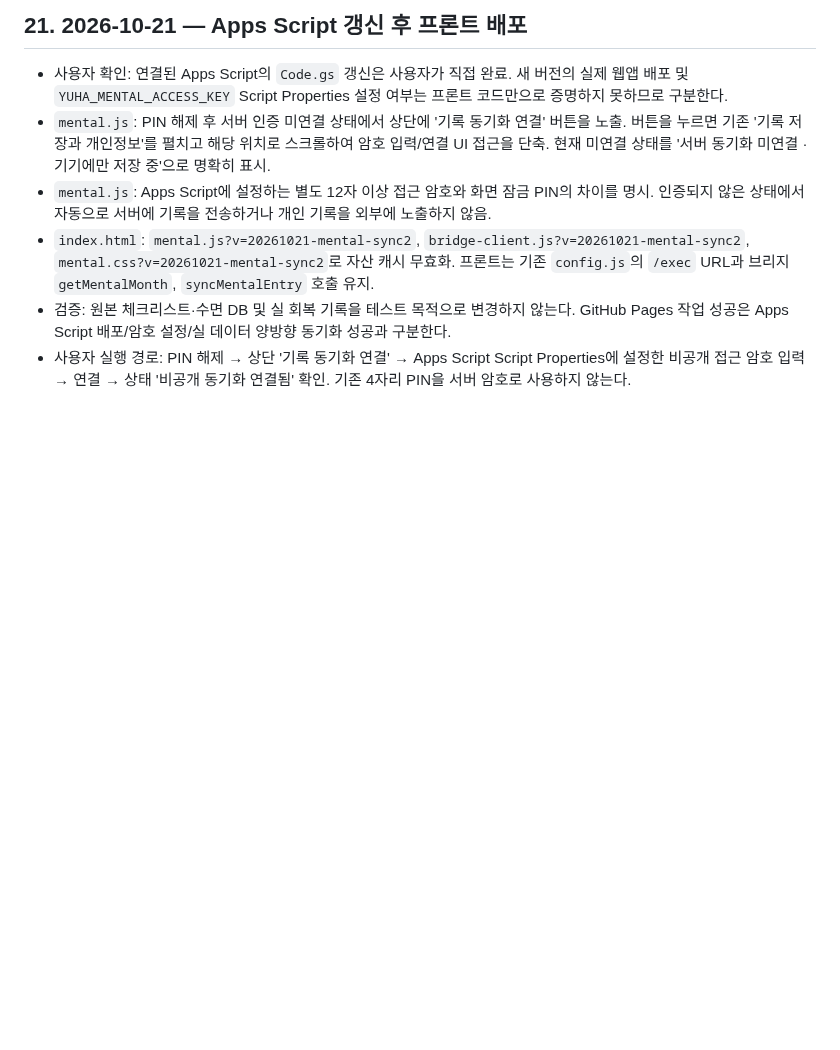
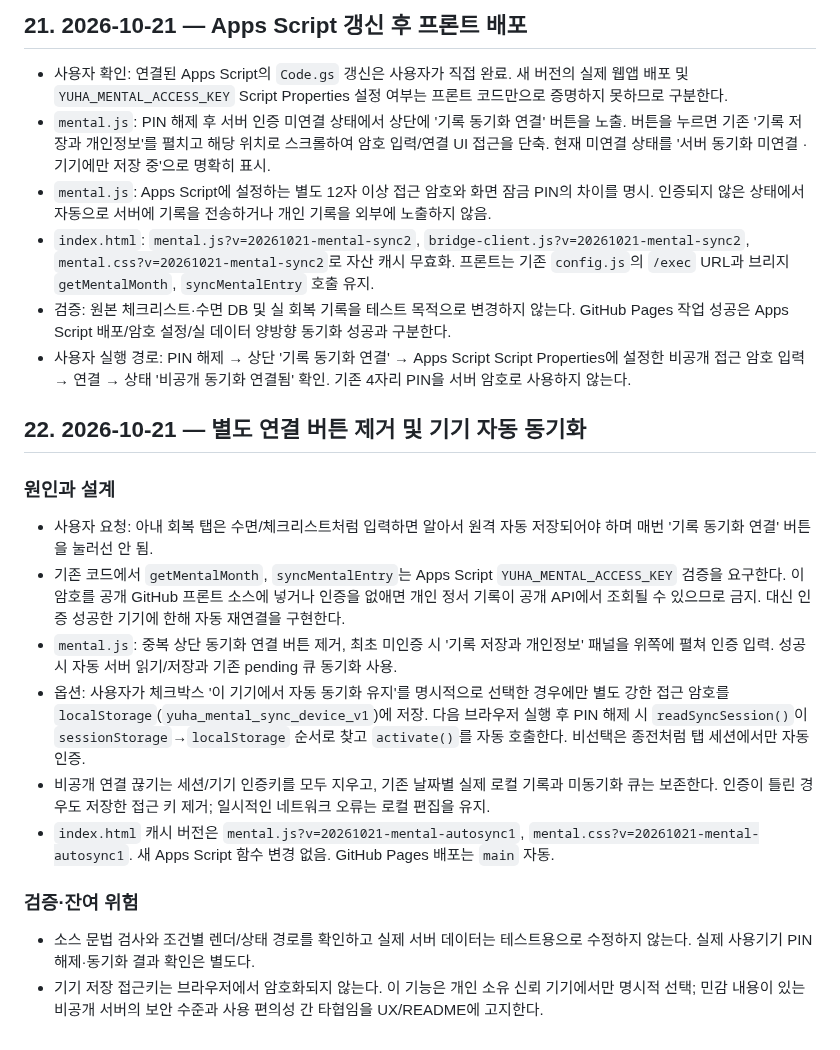
Before and after one commit to hossea123456789-design/YUHA-CARE, a Markdown page: YUHA_CARE_HANDOFF.md, the part around the change. GitHub-like rendering; blank space fills up the shorter version.

Commit message:
Handoff automatic recovery sync with explicit credential persistence consent

```diff
--- a/YUHA_CARE_HANDOFF.md
+++ b/YUHA_CARE_HANDOFF.md
@@ -557,3 +557,17 @@ Google Sheets: CHECKLIST_DB / SLEEP_LOG / APP_SETTINGS
 - `index.html`: `mental.js?v=20261021-mental-sync2`, `bridge-client.js?v=20261021-mental-sync2`, `mental.css?v=20261021-mental-sync2`로 자산 캐시 무효화. 프론트는 기존 `config.js`의 `/exec` URL과 브리지 `getMentalMonth`, `syncMentalEntry` 호출 유지.
 - 검증: 원본 체크리스트·수면 DB 및 실 회복 기록을 테스트 목적으로 변경하지 않는다. GitHub Pages 작업 성공은 Apps Script 배포/암호 설정/실 데이터 양방향 동기화 성공과 구분한다.
 - 사용자 실행 경로: PIN 해제 → 상단 '기록 동기화 연결' → Apps Script Script Properties에 설정한 비공개 접근 암호 입력 → 연결 → 상태 '비공개 동기화 연결됨' 확인. 기존 4자리 PIN을 서버 암호로 사용하지 않는다.
+
+## 22. 2026-10-21 — 별도 연결 버튼 제거 및 기기 자동 동기화
+
+### 원인과 설계
+- 사용자 요청: 아내 회복 탭은 수면/체크리스트처럼 입력하면 알아서 원격 자동 저장되어야 하며 매번 '기록 동기화 연결' 버튼을 눌러선 안 됨.
+- 기존 코드에서 `getMentalMonth`, `syncMentalEntry`는 Apps Script `YUHA_MENTAL_ACCESS_KEY` 검증을 요구한다. 이 암호를 공개 GitHub 프론트 소스에 넣거나 인증을 없애면 개인 정서 기록이 공개 API에서 조회될 수 있으므로 금지. 대신 인증 성공한 기기에 한해 자동 재연결을 구현한다.
+- `mental.js`: 중복 상단 동기화 연결 버튼 제거, 최초 미인증 시 '기록 저장과 개인정보' 패널을 위쪽에 펼쳐 인증 입력. 성공 시 자동 서버 읽기/저장과 기존 pending 큐 동기화 사용.
+- 옵션: 사용자가 체크박스 '이 기기에서 자동 동기화 유지'를 명시적으로 선택한 경우에만 별도 강한 접근 암호를 `localStorage`(`yuha_mental_sync_device_v1`)에 저장. 다음 브라우저 실행 후 PIN 해제 시 `readSyncSession()`이 `sessionStorage`→`localStorage` 순서로 찾고 `activate()`를 자동 호출한다. 비선택은 종전처럼 탭 세션에서만 자동 인증.
+- 비공개 연결 끊기는 세션/기기 인증키를 모두 지우고, 기존 날짜별 실제 로컬 기록과 미동기화 큐는 보존한다. 인증이 틀린 경우도 저장한 접근 키 제거; 일시적인 네트워크 오류는 로컬 편집을 유지.
+- `index.html` 캐시 버전은 `mental.js?v=20261021-mental-autosync1`, `mental.css?v=20261021-mental-autosync1`. 새 Apps Script 함수 변경 없음. GitHub Pages 배포는 `main` 자동.
+
+### 검증·잔여 위험
+- 소스 문법 검사와 조건별 렌더/상태 경로를 확인하고 실제 서버 데이터는 테스트용으로 수정하지 않는다. 실제 사용기기 PIN 해제·동기화 결과 확인은 별도다.
+- 기기 저장 접근키는 브라우저에서 암호화되지 않는다. 이 기능은 개인 소유 신뢰 기기에서만 명시적 선택; 민감 내용이 있는 비공개 서버의 보안 수준과 사용 편의성 간 타협임을 UX/README에 고지한다.
```
